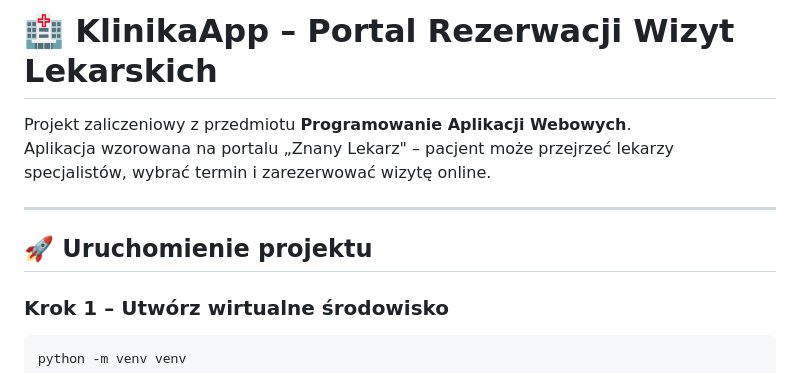
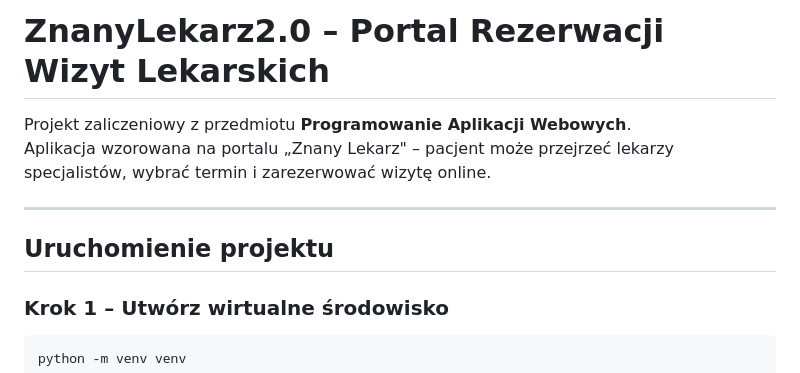
Before and after one commit to Szymon22v/projekt_webowka, a Markdown page: README.md, the part around one of its changes. GitHub-like rendering.

Commit message:
Update project name and headings in README.md

````diff
--- a/README.md
+++ b/README.md
@@ -1,11 +1,11 @@
-# 🏥 KlinikaApp – Portal Rezerwacji Wizyt Lekarskich
+#  ZnanyLekarz2.0 – Portal Rezerwacji Wizyt Lekarskich
 
 Projekt zaliczeniowy z przedmiotu **Programowanie Aplikacji Webowych**.
 Aplikacja wzorowana na portalu „Znany Lekarz" – pacjent może przejrzeć lekarzy specjalistów, wybrać termin i zarezerwować wizytę online.
 
 ---
 
-## 🚀 Uruchomienie projektu
+##  Uruchomienie projektu
 
 ### Krok 1 – Utwórz wirtualne środowisko
 ```bash
````
Also changed, not shown: other parts of README.md (+7 -7 lines).
